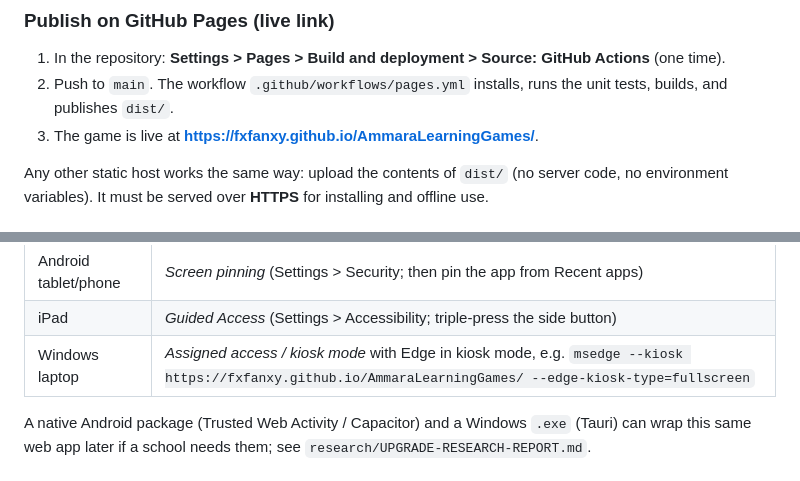
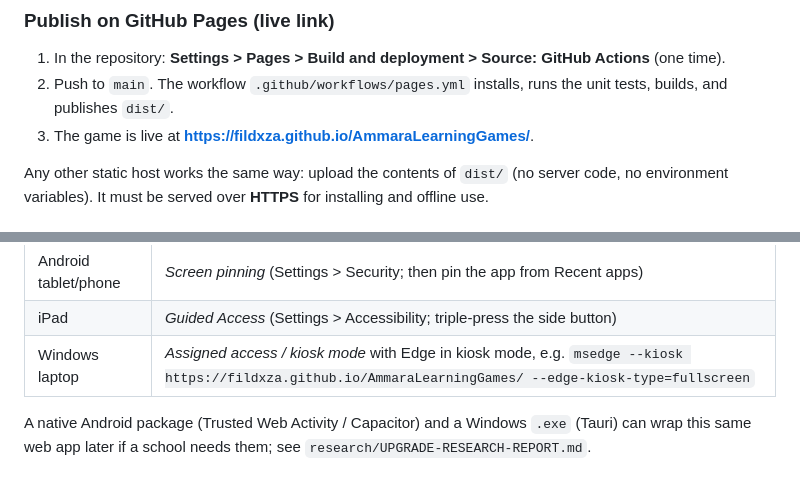
Before and after one commit to Fildxza/AmmaraLearningGames, a Markdown page: README.md, 2 parts joined by grey strips. Rendered like a GitHub page.

Commit message:
Docs: live URL under the renamed GitHub account
Co-Authored-By: Claude Sonnet 5.5 <noreply@anthropic.com>

```diff
--- a/README.md
+++ b/README.md
@@ -132,7 +132,7 @@ The build produces two things:
 
 1. In the repository: **Settings > Pages > Build and deployment > Source: GitHub Actions** (one time).
 2. Push to `main`. The workflow `.github/workflows/pages.yml` installs, runs the unit tests, builds, and publishes `dist/`.
-3. The game is live at **https://fxfanxy.github.io/AmmaraLearningGames/**.
+3. The game is live at **https://fildxza.github.io/AmmaraLearningGames/**.
 
 Any other static host works the same way: upload the contents of `dist/` (no server code, no environment variables). It must be served over **HTTPS** for installing and offline use.
 
@@ -161,7 +161,7 @@ Built to stop small hands from leaving the game by accident:
 |---|---|
 | Android tablet/phone | *Screen pinning* (Settings > Security; then pin the app from Recent apps) |
 | iPad | *Guided Access* (Settings > Accessibility; triple-press the side button) |
-| Windows laptop | *Assigned access / kiosk mode* with Edge in kiosk mode, e.g. `msedge --kiosk https://fxfanxy.github.io/AmmaraLearningGames/ --edge-kiosk-type=fullscreen` |
+| Windows laptop | *Assigned access / kiosk mode* with Edge in kiosk mode, e.g. `msedge --kiosk https://fildxza.github.io/AmmaraLearningGames/ --edge-kiosk-type=fullscreen` |
 
 A native Android package (Trusted Web Activity / Capacitor) and a Windows `.exe` (Tauri) can wrap this same web app later if a school needs them; see `research/UPGRADE-RESEARCH-REPORT.md`.
 
```
